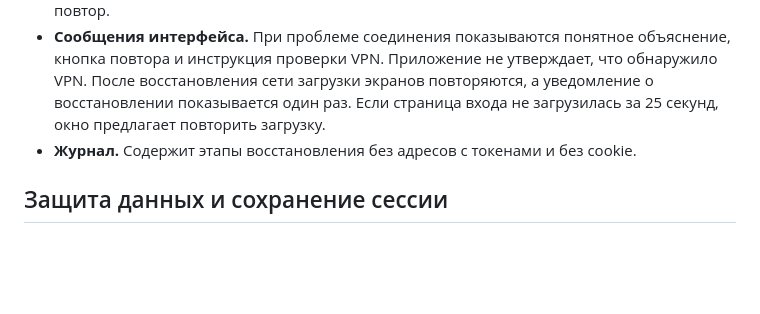
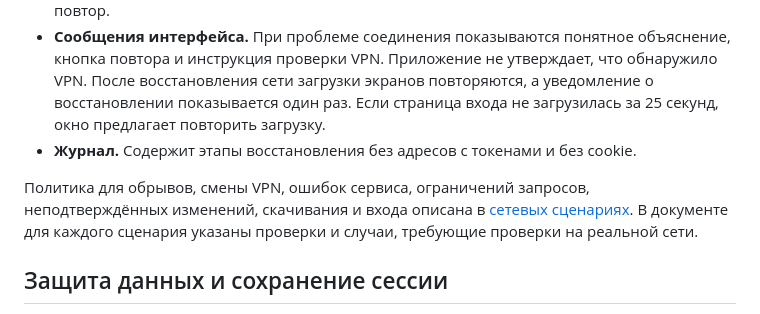
Before and after one commit to decoder-dev/PrivateMusicDesktop, a Markdown page: README.md, the part around the change. Rendered like a GitHub page; blank space fills up the shorter version.

Commit message:
Сценарии сетевых сбоев и проверяемое поведение приложения

```diff
--- a/README.md
+++ b/README.md
@@ -266,6 +266,11 @@ VK может связывать токены, подписанные адрес
   не загрузилась за 25 секунд, окно предлагает повторить загрузку.
 - **Журнал.** Содержит этапы восстановления без адресов с токенами и без cookie.
 
+Политика для обрывов, смены VPN, ошибок сервиса, ограничений запросов,
+неподтверждённых изменений, скачивания и входа описана в
+[сетевых сценариях](docs/network-scenarios.md). В документе для каждого сценария
+указаны проверки и случаи, требующие проверки на реальной сети.
+
 ## Защита данных и сохранение сессии
 
 - Токен и cookie VK находятся только в Secret Service, Credential Manager
```
Also changed, not shown: docs/network-scenarios.md (added, +141 -0 lines).
